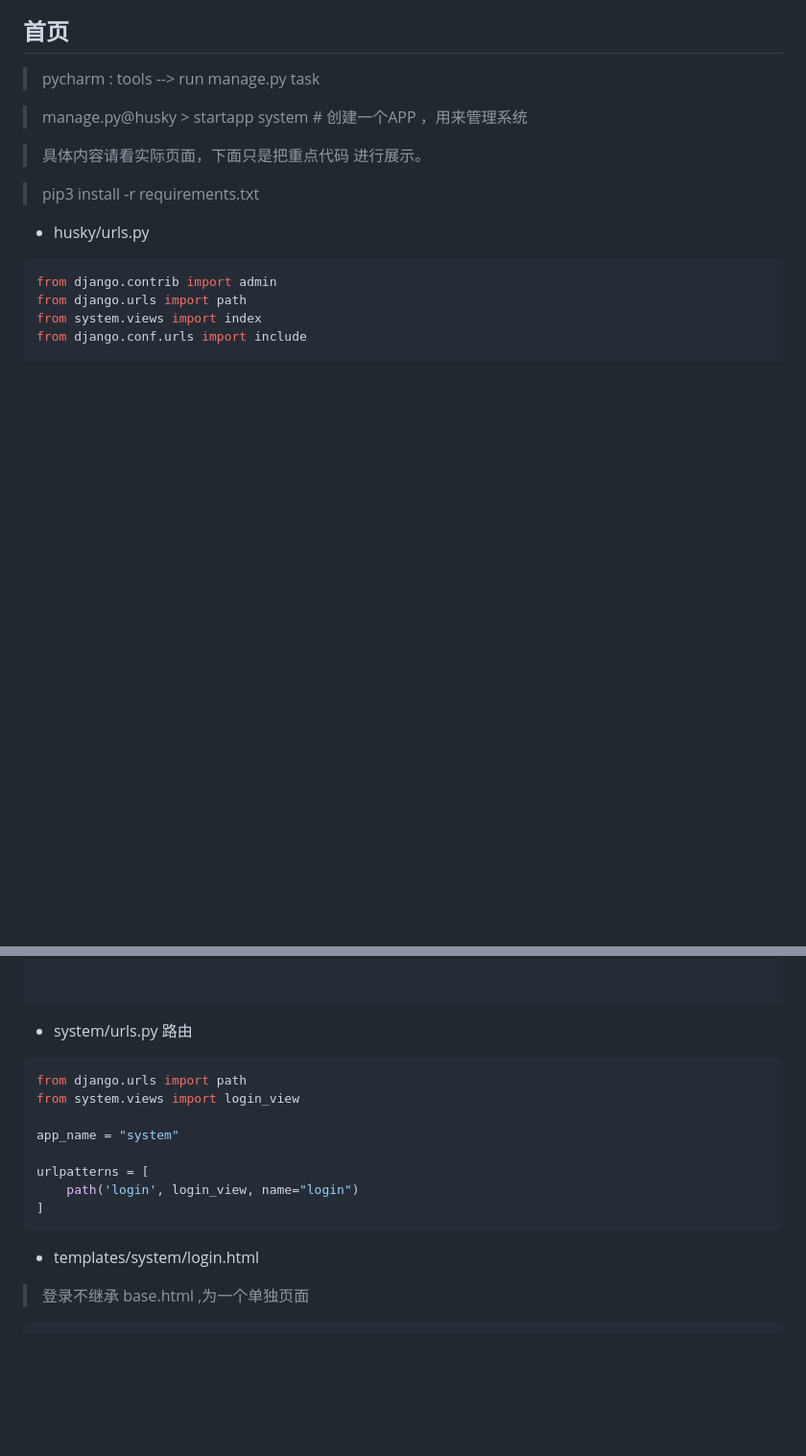
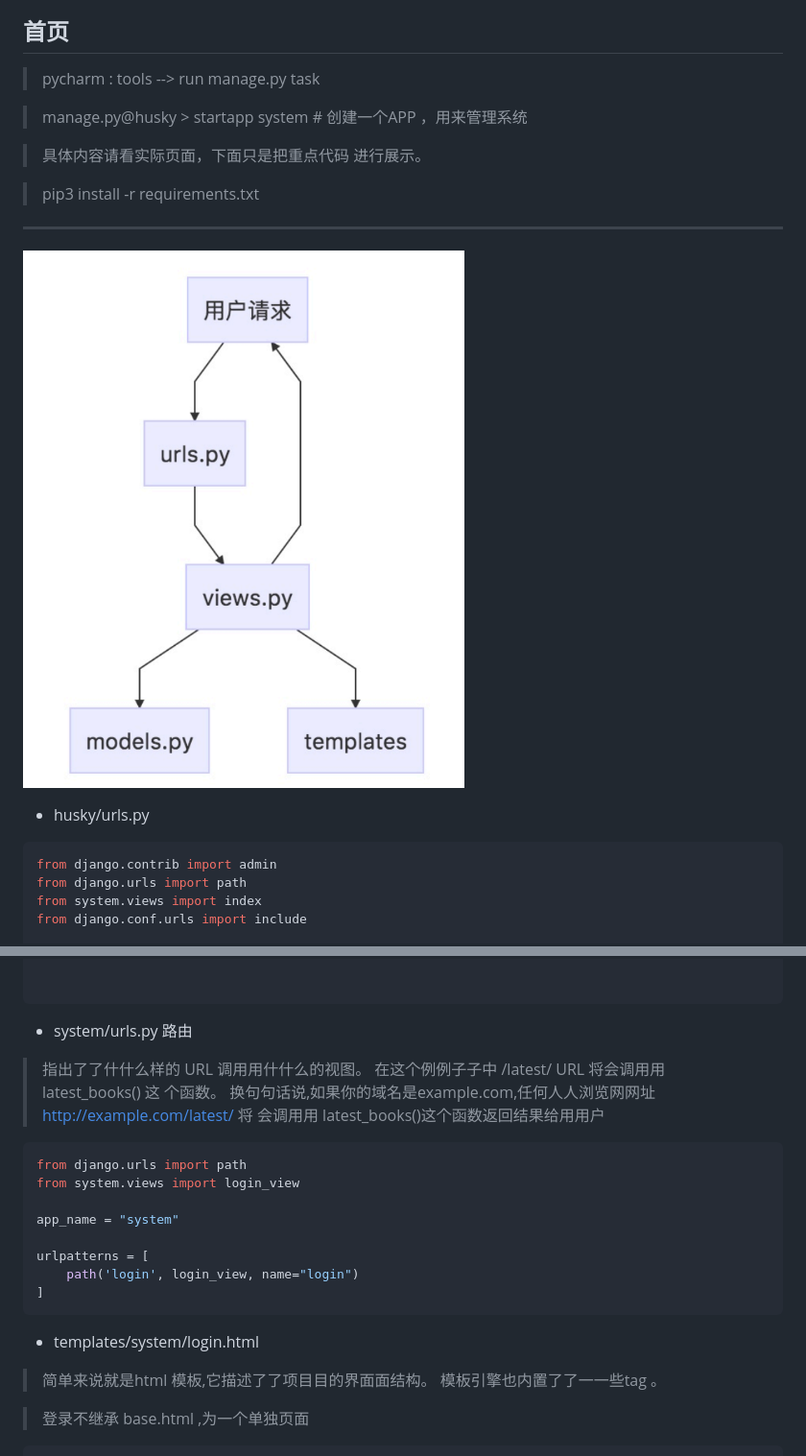
Before and after one commit to hequan2017/husky, a Markdown page: doc/3.md, 2 parts joined by grey strips. Shown: that part at 96% size. Rendered like a GitHub page; pictures changed too: doc/images/1-2.png (added); blank space fills up the shorter version.

````diff
--- a/doc/3.md
+++ b/doc/3.md
@@ -21,6 +21,9 @@
 > 具体内容请看实际页面，下面只是把重点代码 进行展示。
 
 > pip3 install -r  requirements.txt
+
+---
+![DEMO](images/1-2.png)
 
 * husky/urls.py
 ```python
@@ -208,6 +224,9 @@ class CustomBackend(ModelBackend):
 
 ```
 * system/urls.py   路由
+> 指出了了什什么样的 URL 调⽤用什什么的视图。 在这个例例⼦子中 /latest/ URL 将会调⽤用 latest_books() 这
+个函数。 换句句话说,如果你的域名是example.com,任何⼈人浏览⽹网址 http://example.com/latest/ 将
+会调⽤用 latest_books()这个函数返回结果给⽤用户
 ```python
 from django.urls import path
 from system.views import login_view
@@ -219,6 +238,8 @@ urlpatterns = [
 ]
 ```
 * templates/system/login.html
+> 简单来说就是html 模板,它描述了了项⽬目的界⾯面结构。 模板引擎也内置了了⼀一些tag 。
+
 > 登录不继承 base.html ,为一个单独页面
 ```html
   <h3>欢迎登录 系统</h3>
````
Also changed, not shown: other parts of doc/3.md (+13 -0 lines), doc/1.md (+17 -1 lines).
